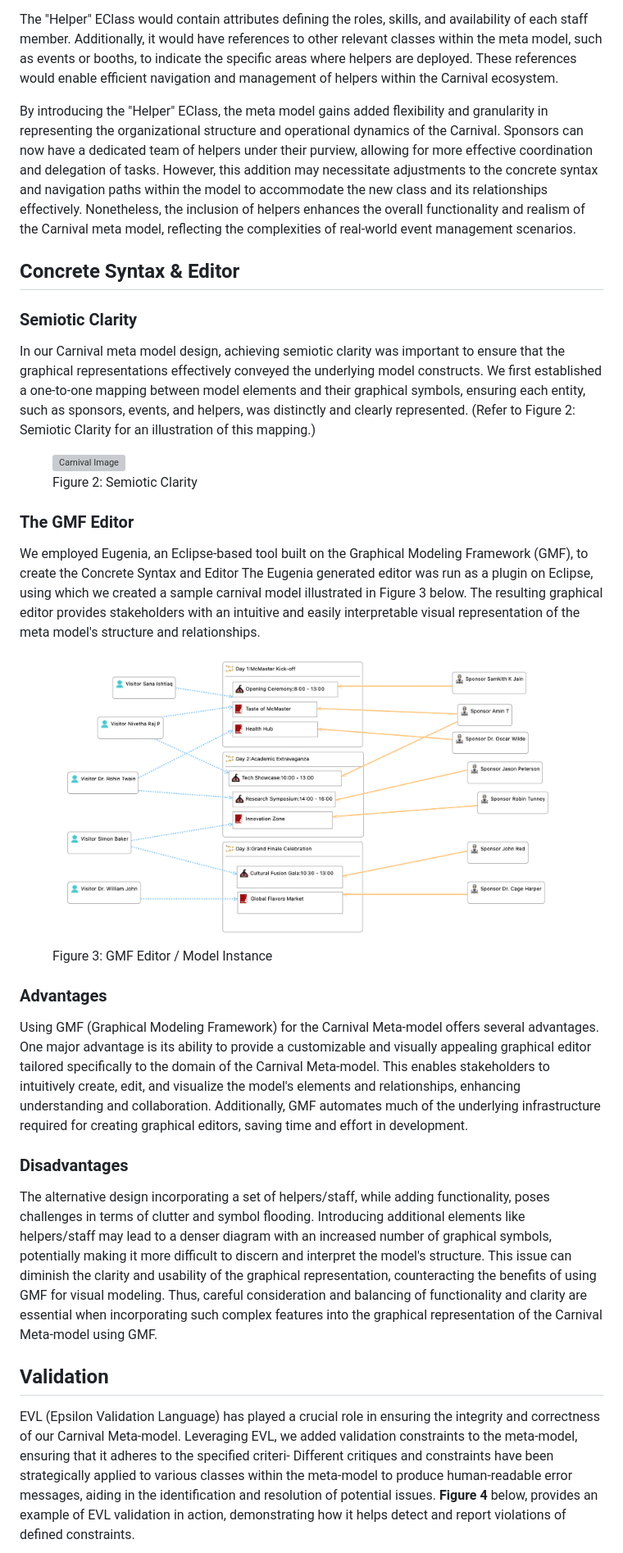
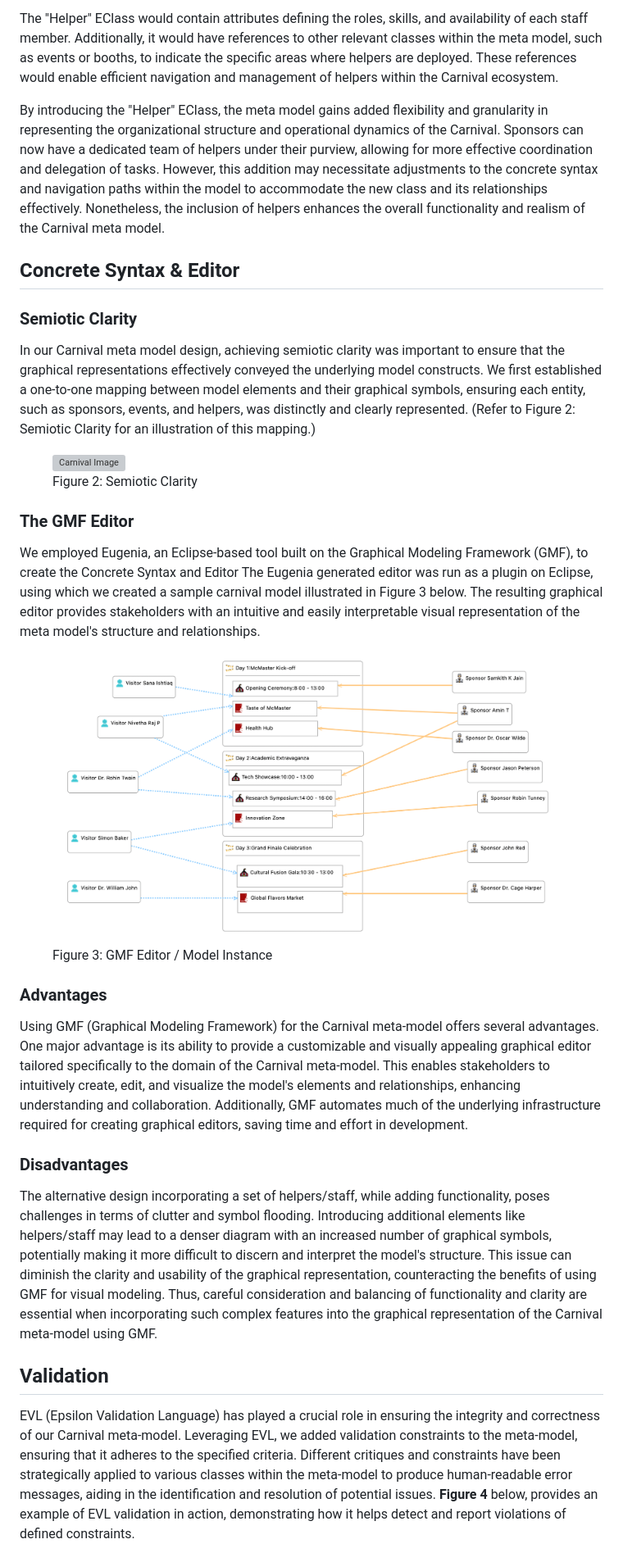
Before and after one commit to samkithkjain/cas_703, a Markdown page: readme.md, the part around the change printed below. Shown: that part at 82% size. Drawn GitHub-style; grey boxes are pictures that could not be loaded.

```diff
--- a/readme.md
+++ b/readme.md
@@ -68,7 +61,7 @@ In the alternate design of the Carnival meta model within the context of ECore m
 
 The "Helper" EClass would contain attributes defining the roles, skills, and availability of each staff member. Additionally, it would have references to other relevant classes within the meta model, such as events or booths, to indicate the specific areas where helpers are deployed. These references would enable efficient navigation and management of helpers within the Carnival ecosystem.
 
-By introducing the "Helper" EClass, the meta model gains added flexibility and granularity in representing the organizational structure and operational dynamics of the Carnival. Sponsors can now have a dedicated team of helpers under their purview, allowing for more effective coordination and delegation of tasks. However, this addition may necessitate adjustments to the concrete syntax and navigation paths within the model to accommodate the new class and its relationships effectively. Nonetheless, the inclusion of helpers enhances the overall functionality and realism of the Carnival meta model, reflecting the complexities of real-world event management scenarios.
+By introducing the "Helper" EClass, the meta model gains added flexibility and granularity in representing the organizational structure and operational dynamics of the Carnival. Sponsors can now have a dedicated team of helpers under their purview, allowing for more effective coordination and delegation of tasks. However, this addition may necessitate adjustments to the concrete syntax and navigation paths within the model to accommodate the new class and its relationships effectively. Nonetheless, the inclusion of helpers enhances the overall functionality and realism of the Carnival meta model.
 
 ## Concrete Syntax & Editor
 
@@ -89,12 +82,12 @@ We employed Eugenia, an Eclipse-based tool built on the Graphical Modeling Frame
 </figure>
 
 ### Advantages
-Using GMF (Graphical Modeling Framework) for the Carnival Meta-model offers several advantages. One major advantage is its ability to provide a customizable and visually appealing graphical editor tailored specifically to the domain of the Carnival Meta-model. This enables stakeholders to intuitively create, edit, and visualize the model's elements and relationships, enhancing understanding and collaboration. Additionally, GMF automates much of the underlying infrastructure required for creating graphical editors, saving time and effort in development.
+Using GMF (Graphical Modeling Framework) for the Carnival meta-model offers several advantages. One major advantage is its ability to provide a customizable and visually appealing graphical editor tailored specifically to the domain of the Carnival meta-model. This enables stakeholders to intuitively create, edit, and visualize the model's elements and relationships, enhancing understanding and collaboration. Additionally, GMF automates much of the underlying infrastructure required for creating graphical editors, saving time and effort in development.
 
 ### Disadvantages
-The alternative design incorporating a set of helpers/staff, while adding functionality, poses challenges in terms of clutter and symbol flooding. Introducing additional elements like helpers/staff may lead to a denser diagram with an increased number of graphical symbols, potentially making it more difficult to discern and interpret the model's structure. This issue can diminish the clarity and usability of the graphical representation, counteracting the benefits of using GMF for visual modeling. Thus, careful consideration and balancing of functionality and clarity are essential when incorporating such complex features into the graphical representation of the Carnival Meta-model using GMF.
+The alternative design incorporating a set of helpers/staff, while adding functionality, poses challenges in terms of clutter and symbol flooding. Introducing additional elements like helpers/staff may lead to a denser diagram with an increased number of graphical symbols, potentially making it more difficult to discern and interpret the model's structure. This issue can diminish the clarity and usability of the graphical representation, counteracting the benefits of using GMF for visual modeling. Thus, careful consideration and balancing of functionality and clarity are essential when incorporating such complex features into the graphical representation of the Carnival meta-model using GMF.
 
 ## Validation
-EVL (Epsilon Validation Language) has played a crucial role in ensuring the integrity and correctness of our Carnival Meta-model. Leveraging EVL, we added validation constraints to the meta-model, ensuring that it adheres to the specified criteri- Different critiques and constraints have been strategically applied to various classes within the meta-model to produce human-readable error messages, aiding in the identification and resolution of potential issues. **Figure 4** below, provides an example of EVL validation in action, demonstrating how it helps detect and report violations of defined constraints.
+EVL (Epsilon Validation Language) has played a crucial role in ensuring the integrity and correctness of our Carnival meta-model. Leveraging EVL, we added validation constraints to the meta-model, ensuring that it adheres to the specified criteria. Different critiques and constraints have been strategically applied to various classes within the meta-model to produce human-readable error messages, aiding in the identification and resolution of potential issues. **Figure 4** below, provides an example of EVL validation in action, demonstrating how it helps detect and report violations of defined constraints.
 
 <figure>
```
Also changed, not shown: other parts of readme.md (+37 -37 lines).
